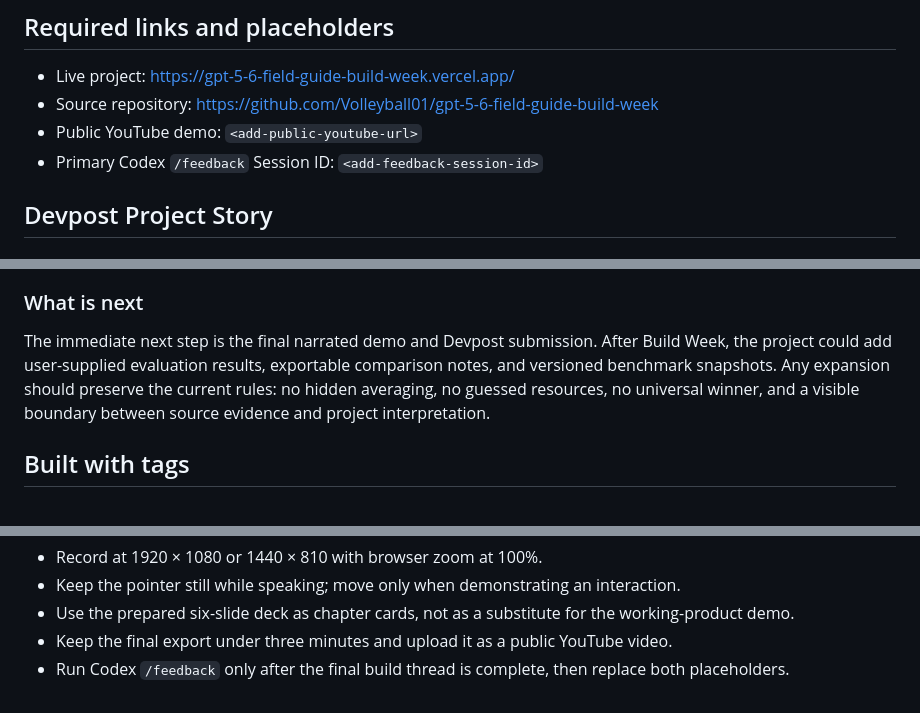
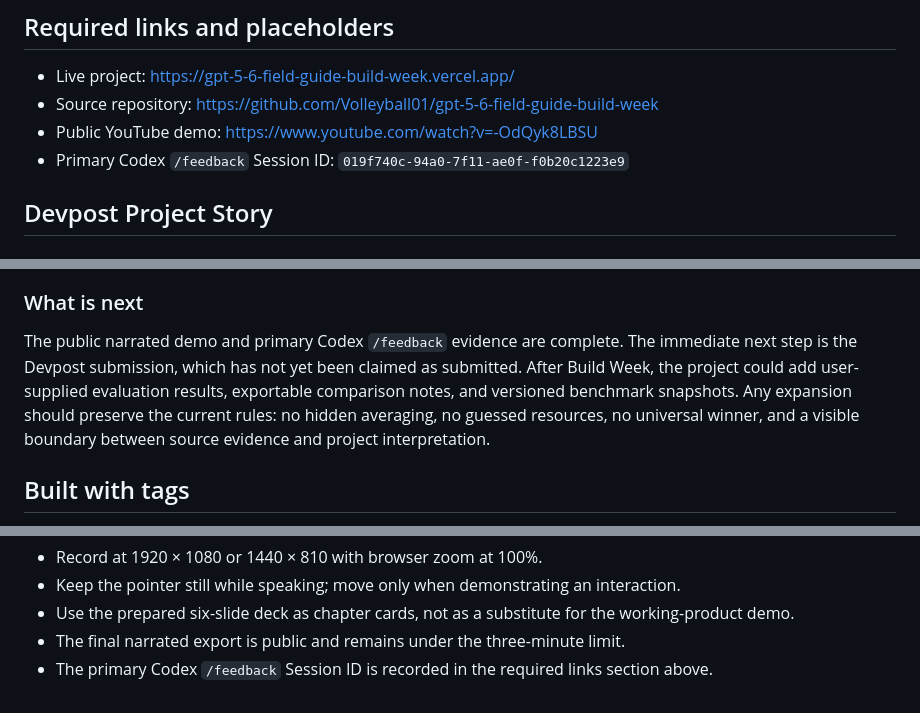
Before and after one commit to Volleyball01/gpt-5-6-field-guide-build-week, a Markdown page: SUBMISSION.md, 3 parts joined by grey strips. Drawn GitHub-style.

```diff
--- a/SUBMISSION.md
+++ b/SUBMISSION.md
@@ -14,8 +14,8 @@ Choose GPT-5.6 by the work you need to finish—not by the loudest benchmark num
 
 - Live project: https://gpt-5-6-field-guide-build-week.vercel.app/
 - Source repository: https://github.com/Volleyball01/gpt-5-6-field-guide-build-week
-- Public YouTube demo: `<add-public-youtube-url>`
-- Primary Codex `/feedback` Session ID: `<add-feedback-session-id>`
+- Public YouTube demo: https://www.youtube.com/watch?v=-OdQyk8LBSU
+- Primary Codex `/feedback` Session ID: `019f740c-94a0-7f11-ae0f-f0b20c1223e9`
 
 ## Devpost Project Story
 
@@ -69,7 +69,7 @@ We also learned that a single-file constraint can improve product discipline. Wi
 
 ### What is next
 
-The immediate next step is the final narrated demo and Devpost submission. After Build Week, the project could add user-supplied evaluation results, exportable comparison notes, and versioned benchmark snapshots. Any expansion should preserve the current rules: no hidden averaging, no guessed resources, no universal winner, and a visible boundary between source evidence and project interpretation.
+The public narrated demo and primary Codex `/feedback` evidence are complete. The immediate next step is the Devpost submission, which has not yet been claimed as submitted. After Build Week, the project could add user-supplied evaluation results, exportable comparison notes, and versioned benchmark snapshots. Any expansion should preserve the current rules: no hidden averaging, no guessed resources, no universal winner, and a visible boundary between source evidence and project interpretation.
 
 ## Built with tags
 
@@ -144,5 +144,5 @@ Recording notes:
 - Record at 1920 × 1080 or 1440 × 810 with browser zoom at 100%.
 - Keep the pointer still while speaking; move only when demonstrating an interaction.
 - Use the prepared six-slide deck as chapter cards, not as a substitute for the working-product demo.
-- Keep the final export under three minutes and upload it as a public YouTube video.
-- Run Codex `/feedback` only after the final build thread is complete, then replace both placeholders.
+- The final narrated export is public and remains under the three-minute limit.
+- The primary Codex `/feedback` Session ID is recorded in the required links section above.
```
Also changed, not shown: BUILD_WEEK.md (+2 -2 lines), README.md (+5 -5 lines).
